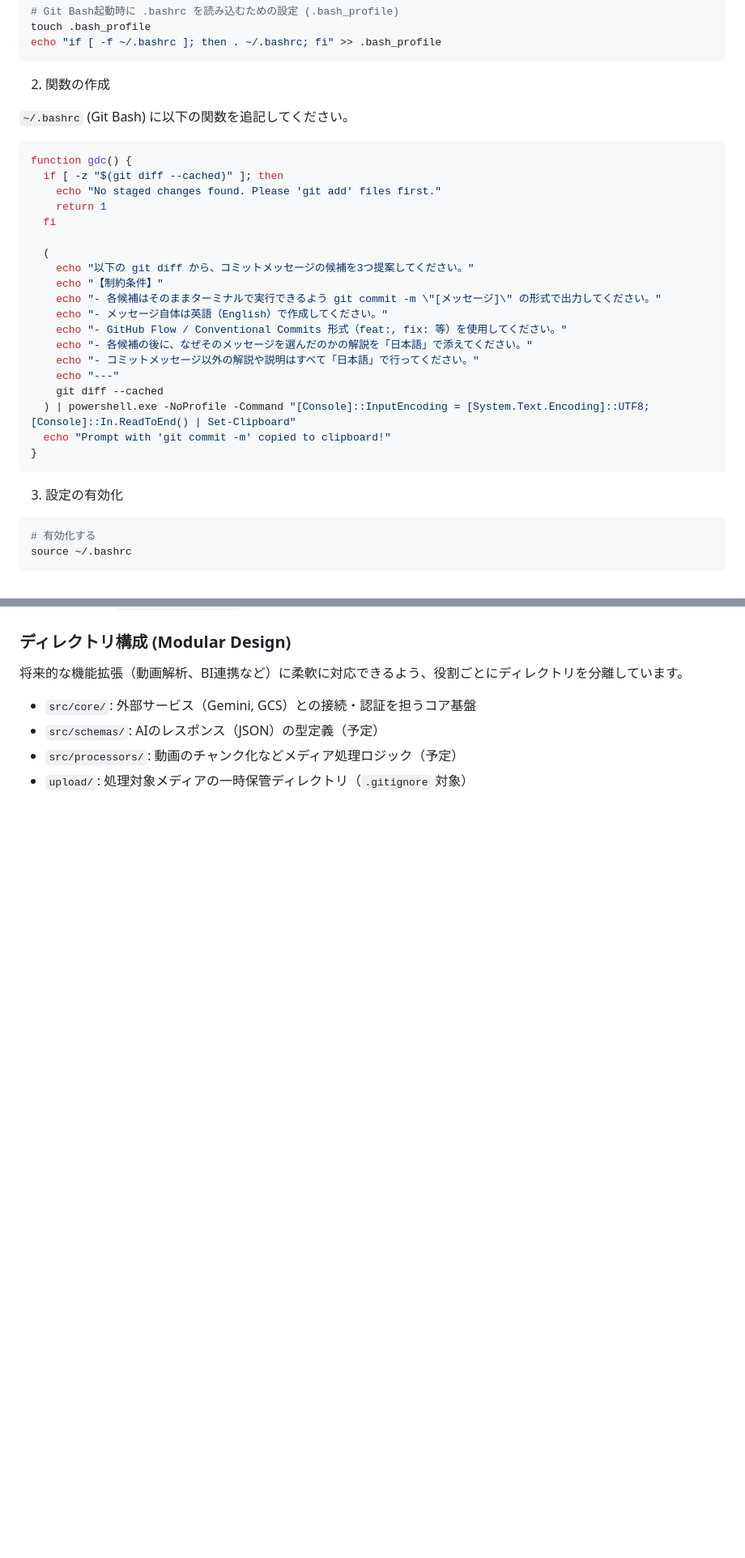
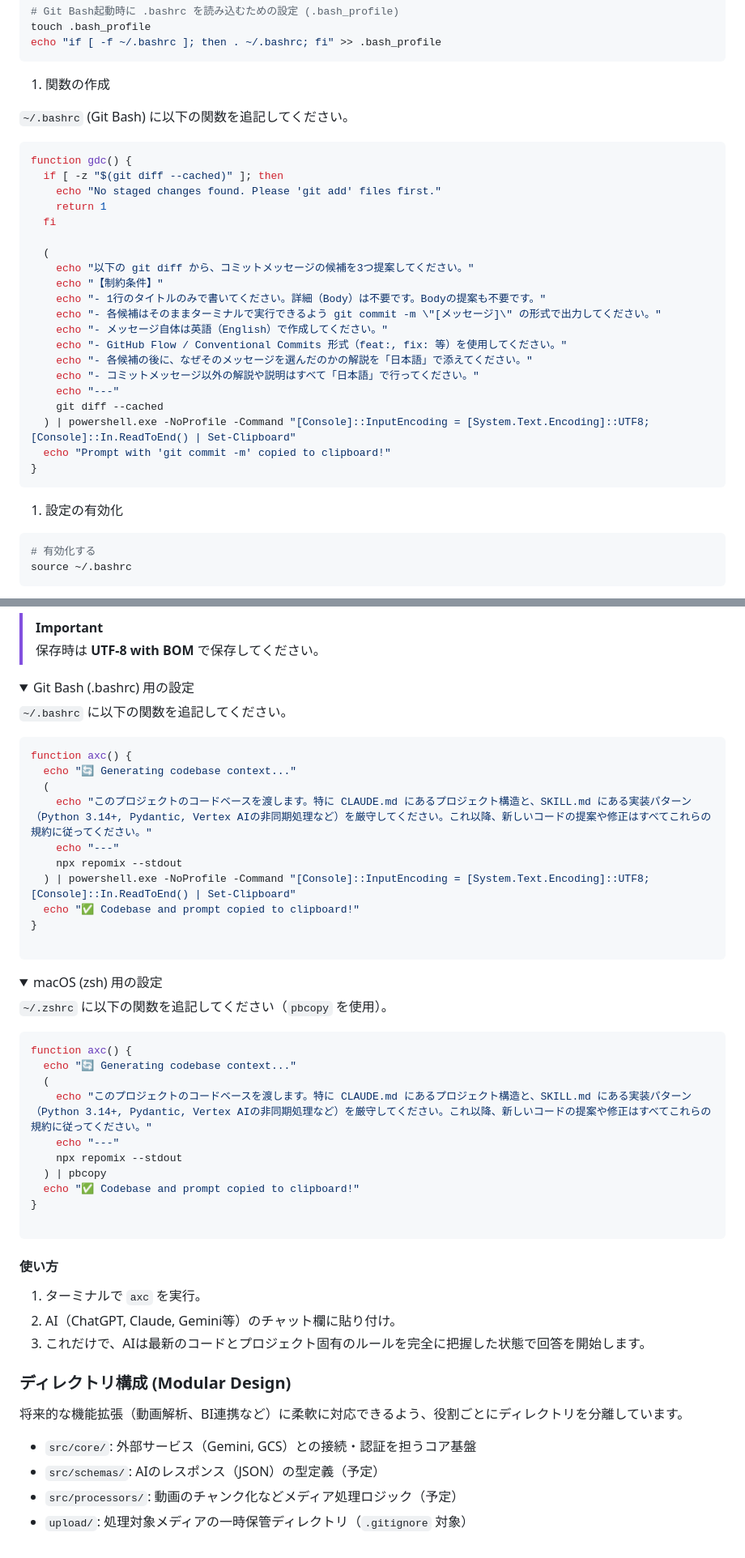
Before and after one commit to kk366-code/vertex-ai-starter, a Markdown page: README.md, 2 parts joined by grey strips. Shown at 81% size. GitHub-like rendering; folded sections open; blank space fills up the shorter version.

Commit message:
feat: add axc command for sharing AI context with repomix

````diff
--- a/README.md
+++ b/README.md
@@ -211,8 +213,7 @@ touch .bash_profile
 echo "if [ -f ~/.bashrc ]; then . ~/.bashrc; fi" >> .bash_profile
 ```
 
-2. 関数の作成
-
+1. 関数の作成
 
 `~/.bashrc` (Git Bash) に以下の関数を追記してください。
 
@@ -226,6 +227,7 @@ function gdc() {
   (
     echo "以下の git diff から、コミットメッセージの候補を3つ提案してください。"
     echo "【制約条件】"
+    echo "- 1行のタイトルのみで書いてください。詳細（Body）は不要です。Bodyの提案も不要です。"
     echo "- 各候補はそのままターミナルで実行できるよう git commit -m \"[メッセージ]\" の形式で出力してください。"
     echo "- メッセージ自体は英語（English）で作成してください。"
     echo "- GitHub Flow / Conventional Commits 形式（feat:, fix: 等）を使用してください。"
@@ -238,7 +240,7 @@ function gdc() {
 }
 ```
 
-3. 設定の有効化
+1. 設定の有効化
 
 ```bash
 # 有効化する
@@ -384,3 +423,53 @@ source ~/.zshrc  # zsh の場合
+> [!IMPORTANT]
+> 保存時は **UTF-8 with BOM** で保存してください。
+
+</details>
+
+<details>
+<summary>Git Bash (.bashrc) 用の設定</summary>
+
+`~/.bashrc` に以下の関数を追記してください。
+
+```bash
+function axc() {
+  echo "🔄 Generating codebase context..."
+  (
+    echo "このプロジェクトのコードベースを渡します。特に CLAUDE.md にあるプロジェクト構造と、SKILL.md にある実装パターン（Python 3.14+, Pydantic, Vertex AIの非同期処理など）を厳守してください。これ以降、新しいコードの提案や修正はすべてこれらの規約に従ってください。"
+    echo "---"
+    npx repomix --stdout
+  ) | powershell.exe -NoProfile -Command "[Console]::InputEncoding = [System.Text.Encoding]::UTF8; [Console]::In.ReadToEnd() | Set-Clipboard"
+  echo "✅ Codebase and prompt copied to clipboard!"
+}
+
+```
+
+</details>
+
+<details>
+<summary>macOS (zsh) 用の設定</summary>
+
+`~/.zshrc` に以下の関数を追記してください（`pbcopy` を使用）。
+
+```bash
+function axc() {
+  echo "🔄 Generating codebase context..."
+  (
+    echo "このプロジェクトのコードベースを渡します。特に CLAUDE.md にあるプロジェクト構造と、SKILL.md にある実装パターン（Python 3.14+, Pydantic, Vertex AIの非同期処理など）を厳守してください。これ以降、新しいコードの提案や修正はすべてこれらの規約に従ってください。"
+    echo "---"
+    npx repomix --stdout
+  ) | pbcopy
+  echo "✅ Codebase and prompt copied to clipboard!"
+}
+
+```
+
+</details>
+
+#### 使い方
+
+1. ターミナルで `axc` を実行。
+2. AI（ChatGPT, Claude, Gemini等）のチャット欄に貼り付け。
+3. これだけで、AIは最新のコードとプロジェクト固有のルールを完全に把握した状態で回答を開始します。
 
 ### ディレクトリ構成 (Modular Design)
 
````
Also changed, not shown: other parts of README.md (+51 -12 lines).
